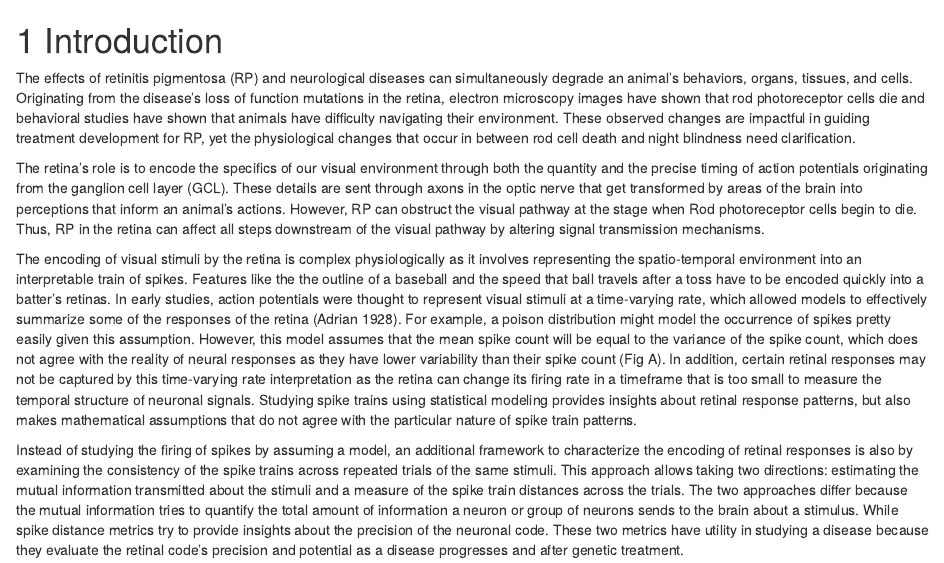
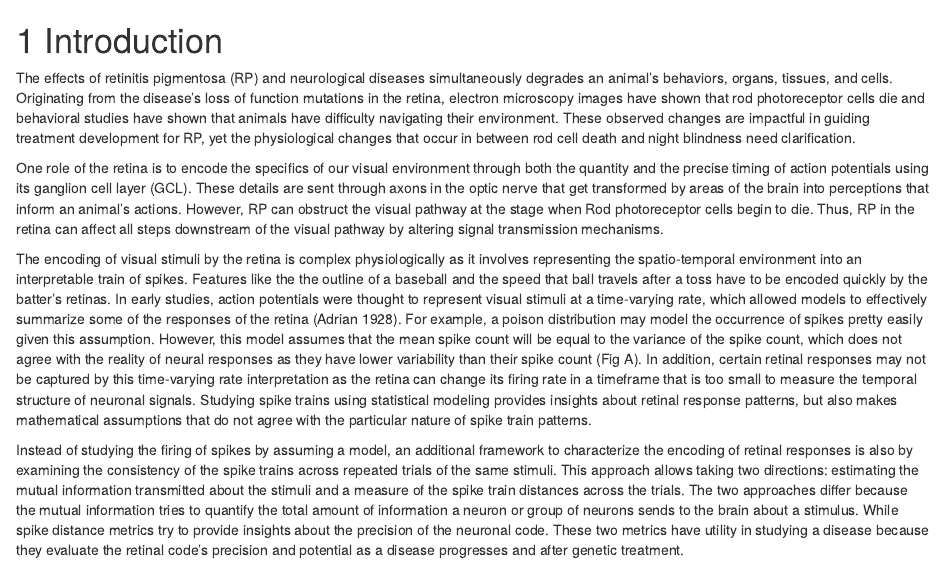
Before and after one commit to mishek-thapa/ss2paper, an R Markdown document (01-intro.Rmd): the page in a window 1100 px wide, from its top. Rendered offline with R 4.5, knitr and Pandoc, with nearby package versions; drawn as R Markdown's standard HTML page in place of the format the file asks for.

```diff
--- a/01-intro.Rmd
+++ b/01-intro.Rmd
@@ -1,9 +1,9 @@
 # Introduction {#intro}
 
-The effects of retinitis pigmentosa (RP) and neurological diseases can simultaneously degrade an animal's behaviors, organs, tissues, and cells. Originating from the disease's loss of function mutations in the retina, electron microscopy images have shown that rod photoreceptor cells die and behavioral studies have shown that animals have difficulty navigating their environment. These observed changes are impactful in guiding treatment development for RP, yet the physiological changes that occur in between rod cell death and night blindness need clarification.
+The effects of retinitis pigmentosa (RP) and neurological diseases simultaneously degrades an animal's behaviors, organs, tissues, and cells. Originating from the disease's loss of function mutations in the retina, electron microscopy images have shown that rod photoreceptor cells die and behavioral studies have shown that animals have difficulty navigating their environment. These observed changes are impactful in guiding treatment development for RP, yet the physiological changes that occur in between rod cell death and night blindness need clarification.
 
-The retina's role is to encode the specifics of our visual environment through both the quantity and the precise timing of action potentials originating from the ganglion cell layer (GCL). These details are sent through axons in the optic nerve that get transformed by areas of the brain into perceptions that inform an animal's actions. However, RP can obstruct the visual pathway at the stage when Rod photoreceptor cells begin to die. Thus, RP in the retina can affect all steps downstream of the visual pathway by altering signal transmission mechanisms.
+One role of the retina is to encode the specifics of our visual environment through both the quantity and the precise timing of action potentials using its ganglion cell layer (GCL). These details are sent through axons in the optic nerve that get transformed by areas of the brain into perceptions that inform an animal's actions. However, RP can obstruct the visual pathway at the stage when Rod photoreceptor cells begin to die. Thus, RP in the retina can affect all steps downstream of the visual pathway by altering signal transmission mechanisms.
 
-The encoding of visual stimuli by the retina is complex physiologically as it involves representing the spatio-temporal environment into an interpretable train of spikes. Features like the the outline of a baseball and the speed that ball travels after a toss have to be encoded quickly into a batter's retinas. In early studies, action potentials were thought to represent visual stimuli at a time-varying rate, which allowed models to effectively summarize some of the responses of the retina (Adrian 1928). For example, a poison distribution might model the occurrence of spikes pretty easily given this assumption. However, this model assumes that the mean spike count will be equal to the variance of the spike count, which does not agree with the reality of neural responses as they have lower variability than their spike count (Fig A). In addition, certain retinal responses may not be captured by this time-varying rate interpretation as the retina can change its firing rate in a timeframe that is too small to measure the temporal structure of neuronal signals. Studying spike trains using statistical modeling provides insights about retinal response patterns, but also makes mathematical assumptions that do not agree with the particular nature of spike train patterns.
+The encoding of visual stimuli by the retina is complex physiologically as it involves representing the spatio-temporal environment into an interpretable train of spikes. Features like the the outline of a baseball and the speed that ball travels after a toss have to be encoded quickly by the batter's retinas. In early studies, action potentials were thought to represent visual stimuli at a time-varying rate, which allowed models to effectively summarize some of the responses of the retina (Adrian 1928). For example, a poison distribution may model the occurrence of spikes pretty easily given this assumption. However, this model assumes that the mean spike count will be equal to the variance of the spike count, which does not agree with the reality of neural responses as they have lower variability than their spike count (Fig A). In addition, certain retinal responses may not be captured by this time-varying rate interpretation as the retina can change its firing rate in a timeframe that is too small to measure the temporal structure of neuronal signals. Studying spike trains using statistical modeling provides insights about retinal response patterns, but also makes mathematical assumptions that do not agree with the particular nature of spike train patterns.
 
 Instead of studying the firing of spikes by assuming a model, an additional framework to characterize the encoding of retinal responses is also by examining the consistency of the spike trains across repeated trials of the same stimuli. This approach allows taking two directions: estimating the mutual information transmitted about the stimuli and a measure of the spike train distances across the trials. The two approaches differ because the mutual information tries to quantify the total amount of information a neuron or group of neurons sends to the brain about a stimulus. While spike distance metrics try to provide insights about the precision of the neuronal code. These two metrics have utility in studying a disease because they evaluate the retinal code's precision and potential as a disease progresses and after genetic treatment.
```
Also changed, not shown: 03-method.Rmd (+3 -1 lines).
